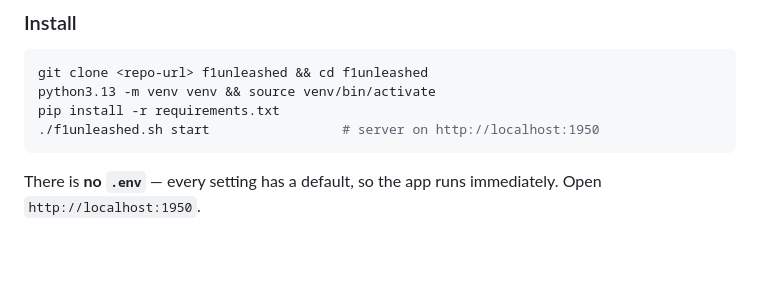
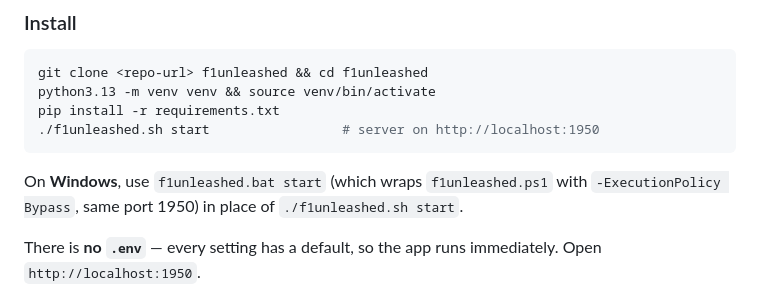
Before and after one commit to nelsonsousa/f1-unleashed, a Markdown page: DOCUMENTATION.md, the part around the change. GitHub-like rendering; blank space fills up the shorter version.

````diff
--- a/DOCUMENTATION.md
+++ b/DOCUMENTATION.md
@@ -75,6 +75,9 @@ python3.13 -m venv venv && source venv/bin/activate
 pip install -r requirements.txt
 ./f1unleashed.sh start                 # server on http://localhost:1950
 ```
+
+On **Windows**, use `f1unleashed.bat start` (which wraps `f1unleashed.ps1` with
+`-ExecutionPolicy Bypass`, same port 1950) in place of `./f1unleashed.sh start`.
 
 There is **no `.env`** — every setting has a default, so the app runs immediately. Open
 `http://localhost:1950`.
````
Also changed, not shown: README.md (+3 -0 lines), docs/guide/main.md (+3 -0 lines).
